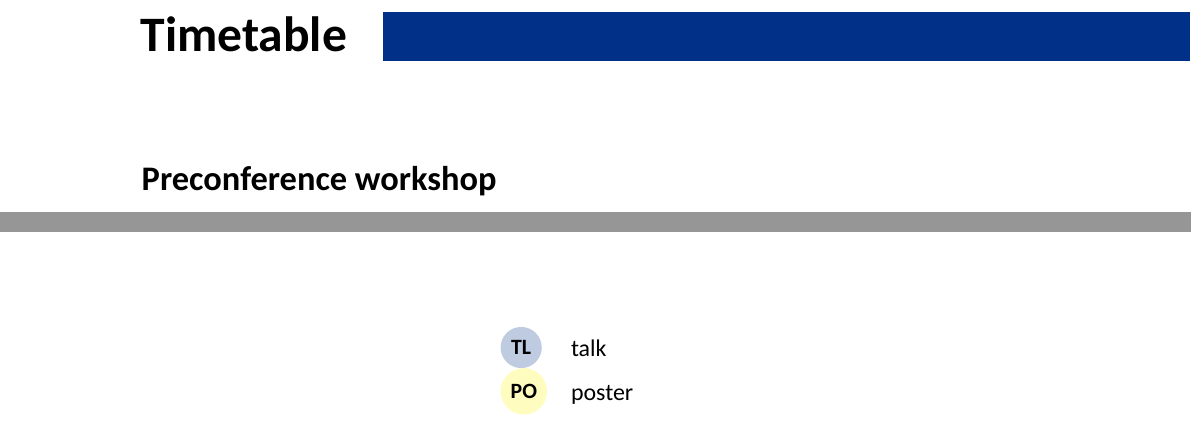
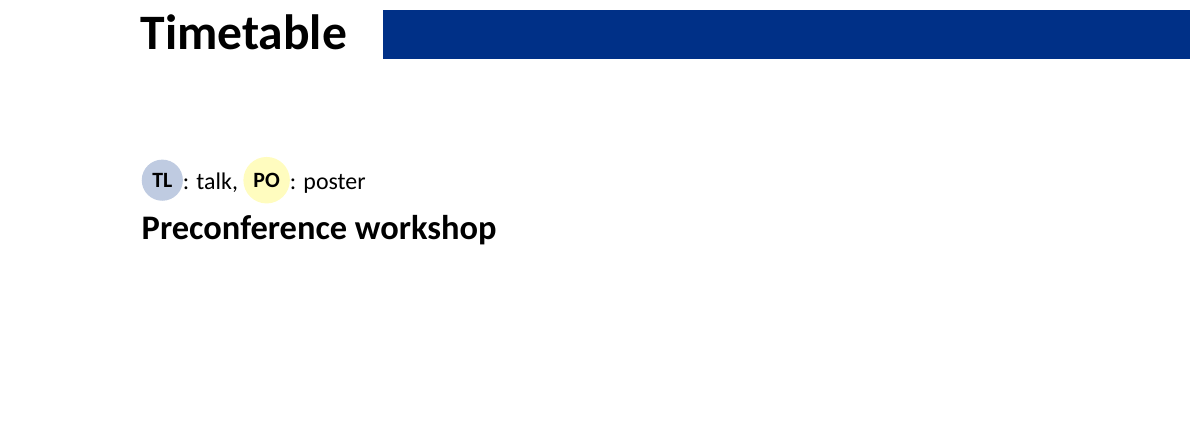
Before and after one commit to MichalBrezny/CAG_Book_of_Abstracts_2022, a LaTeX thesis (main.tex): two parts of pages 8 and 9 of 88 before the commit and part of page 8 of 88 after it, the two joined at a grey line, cut so that both start at the same text, the shorter picture padded with empty space. Compiled offline with XeLaTeX.

Commit message:
no message

```diff
--- a/main.tex
+++ b/main.tex
@@ -143,6 +143,9 @@ Institute of Geography, Slovak Academy of Sciences
 
 \chapter{Timetable}
 
+
+\TLtag: talk, \POtag: poster
+
 \section{Preconference workshop}
 
 \begin{longtable}{|C{0.15\linewidth}| C{0.04\linewidth}|  C{0.3\linewidth} C{0.0\linewidth} C{0.4\linewidth}|}\hline
@@ -225,14 +228,7 @@ Institute of Geography, Slovak Academy of Sciences
 
 \chapter{List of Abstracts}
 
-\begin{center}
 
-
-\begin{tabular}{l l}
-\TLtag   & talk \\
-\POtag & poster
-\end{tabular}
-\end{center}
 \input{abstracts_AE}
 \input{abstracts_FK}
 \input{abstracts_LP}
```
